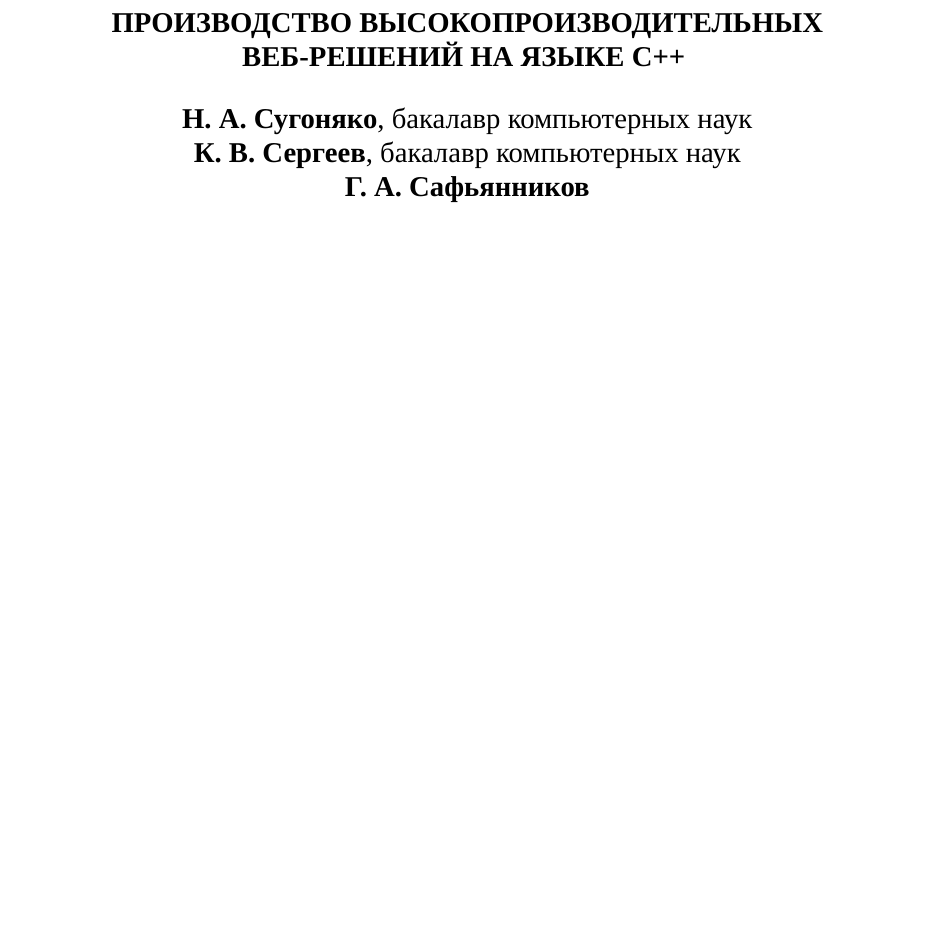
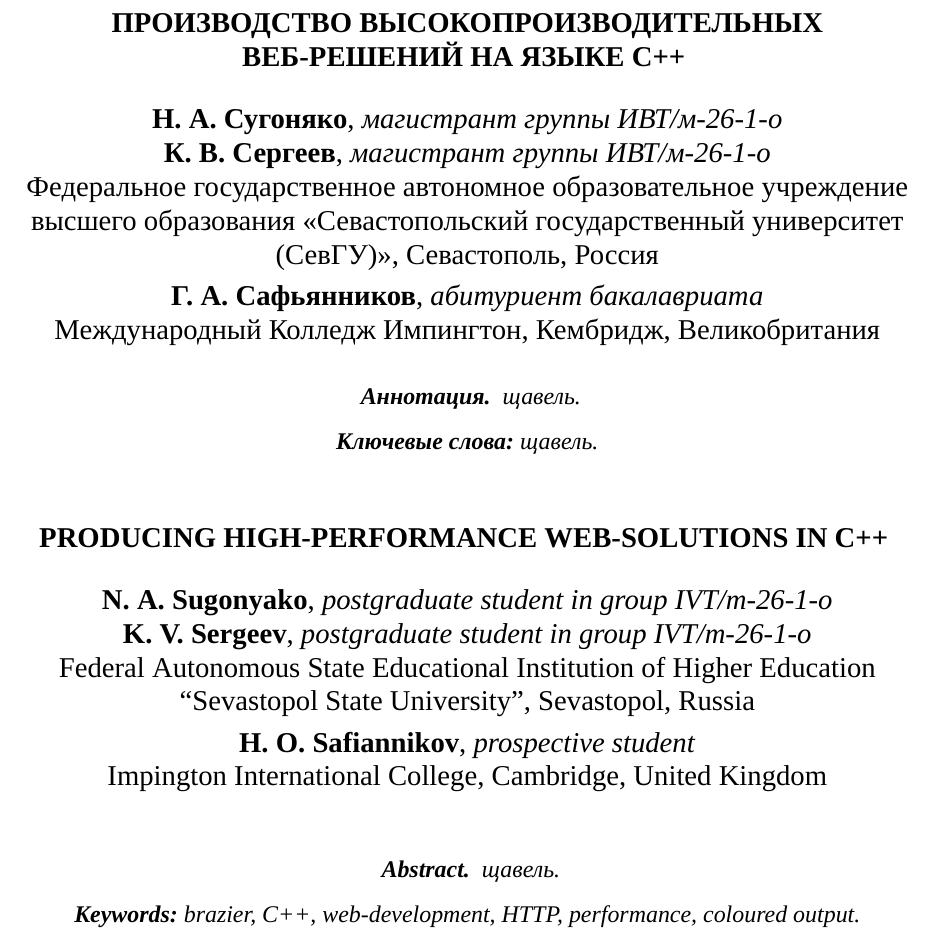
Before and after one commit to just1po1nt0/brazier-investigation, a LaTeX document (main.tex): part of page 1 of 4, cut so that both start at the same text, the shorter picture padded with empty space. Compiled offline with XeLaTeX; a missing font is replaced by an installed copy or a similar font.

Commit message:
title page

```diff
--- a/main.tex
+++ b/main.tex
@@ -155,6 +155,10 @@
     \@tablenumpendingtrue
 }
 
+\newcommand{\twelvept}{
+  \fontsize{12pt}{14.4pt}\selectfont
+}
+
 \newcommand{\tableheading}[1]{%
     \if@tablenumpending
         \begingroup
@@ -182,10 +186,52 @@
     \uppercase{\textbf{Производство высокопроизводительных веб-решений на языке C++}}
     \vspace{0.5cm}
 
-    \textbf{Н. А. Сугоняко}, бакалавр компьютерных наук \\
-    \textbf{К. В. Сергеев}, бакалавр компьютерных наук \\
-    \textbf{Г. А. Сафьянников}
+    \textbf{Н. А. Сугоняко}, \textit{магистрант группы ИВТ/м-26-1-о} \\
+    \textbf{К. В. Сергеев}, \textit{магистрант группы ИВТ/м-26-1-о} \\
+    Федеральное государственное автономное образовательное учреждение высшего образования "<Севастопольский государственный университет (СевГУ)">, Севастополь, Россия \\
+    \vspace{0.25em}
+    \textbf{Г. А. Сафьянников}, \textit{абитуриент бакалавриата} \\
+    Международный Колледж Импингтон, Кембридж, Великобритания
   \end{center}
+  \vspace{-1.75em}
+  %
+  % Аннотация и ключевые слова
+
+  {\twelvept{}
+    \begin{center}
+      \textit{\paragraph{\twelvept{}\textit{Аннотация.}} щавель.}
+    \end{center}
+    \vspace{-2em}
+    \begin{center}
+      \textit{\textbf{Ключевые слова:} щавель.}
+    \end{center}
+  }
+
+  %Английский
+
+  \vspace{0em}
+
+  \begin{center}
+    \uppercase{\textbf{Producing high-performance web-solutions in C++}}
+    \vspace{0.5cm}
+
+    \textbf{N. A. Sugonyako}, \textit{postgraduate student in group IVT/m-26-1-o} \\
+    \textbf{K. V. Sergeev}, \textit{postgraduate student in group IVT/m-26-1-o} \\
+    Federal Autonomous State Educational Institution of Higher Education ``Sevastopol State University'', Sevastopol, Russia \\
+    \vspace{0.25em}
+    \textbf{H. O. Safiannikov}, \textit{prospective student} \\
+    Impington International College, Cambridge, United Kingdom
+  \end{center}
+
+  {\twelvept{}
+    \begin{center}
+      \textit{\paragraph{\twelvept{}\textit{Abstract.}} щавель.}
+    \end{center}
+    \vspace{-2em}
+    \begin{center}
+      \textit{\textbf{Keywords:} brazier, C++, web-development, HTTP, performance, coloured output.}
+    \end{center}
+  }
 \end{titlepage}
 
 \phantomsection
```
Also changed, not shown: main.tex (6 more changed lines).
